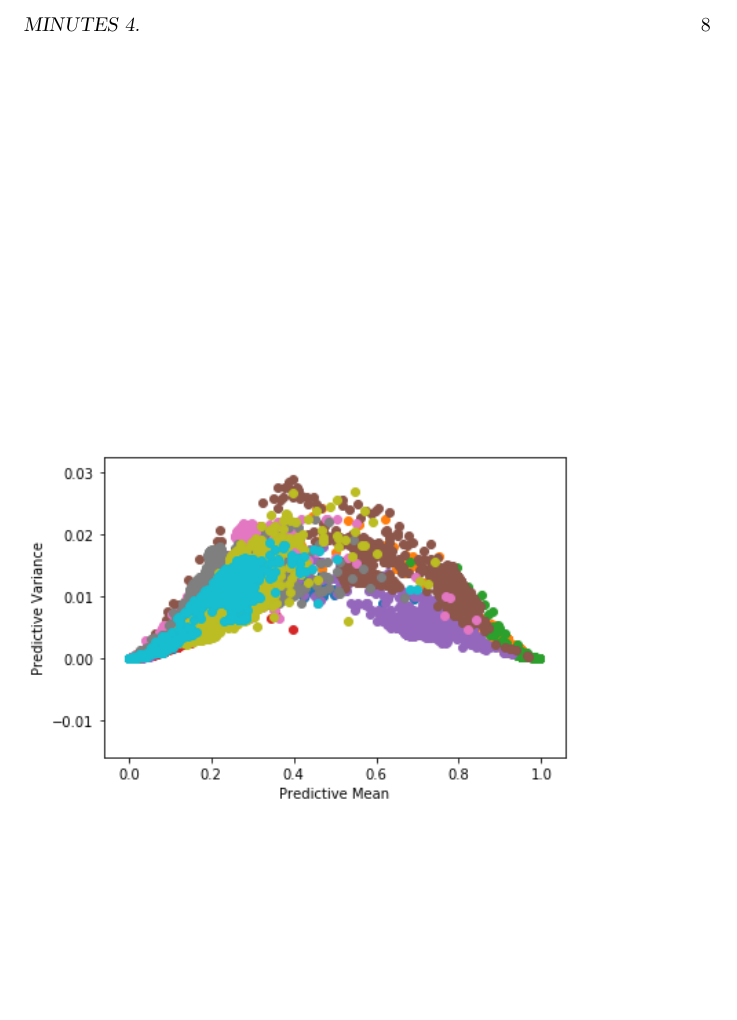
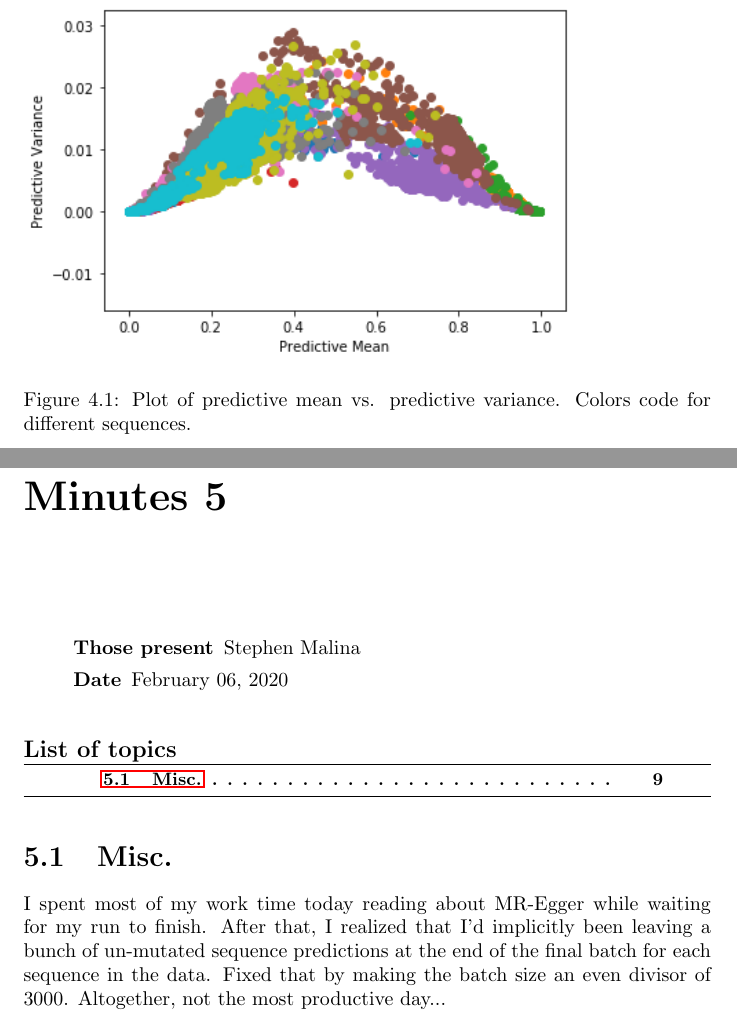
Before and after one commit to an1lam/deepmr, a LaTeX document (doc/work-log.tex, which reads doc/log/2020-02-04-stephen.tex): part of page 9 of 9 before the commit and two parts of pages 9 and 10 of 10 after it, the two joined at a grey line, cut at the place of the change, the shorter picture padded with empty space. Compiled offline with pdfLaTeX.

```diff
--- a/doc/log/2020-02-04-stephen.tex
+++ b/doc/log/2020-02-04-stephen.tex
@@ -14,7 +14,8 @@
 Managed to get mean, variance, and covariance estimates using all the stuff I've been working on this past week. In the process, I made two graphs which seem worth capturing here.
 
 The first depicts predictive variance versus predictive mean with colors representing different sequences (each dot is for a maybe mutated variant of the sequence). As expected, predictive variance increases as predictions become more uncertain (become closer to 0.5).
-\begin{figure}[h]
+\begin{figure}[t]
     \includegraphics[width=0.8\linewidth]{figures/predictive_variance_vs_predictive_mean}
+    \caption{Plot of predictive mean vs. predictive variance. Colors code for different sequences.}
 \end{figure}
 \end{Minutes}
--- a/doc/work-log.tex
+++ b/doc/work-log.tex
@@ -28,4 +28,5 @@
 \inputminutes{log/2020-01-30-stephen.tex}
 \inputminutes{log/2020-02-02-stephen.tex}
 \inputminutes{log/2020-02-04-stephen.tex}
+\inputminutes{log/2020-02-06-stephen.tex}
 \end{document}
```
Also changed, not shown: doc/work-log.pdf.
